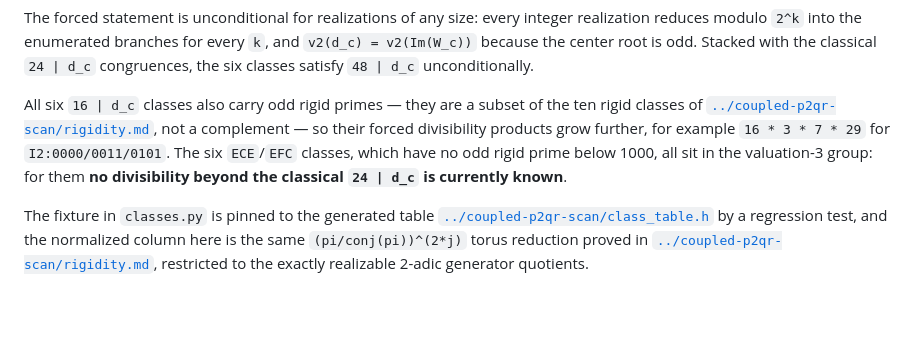
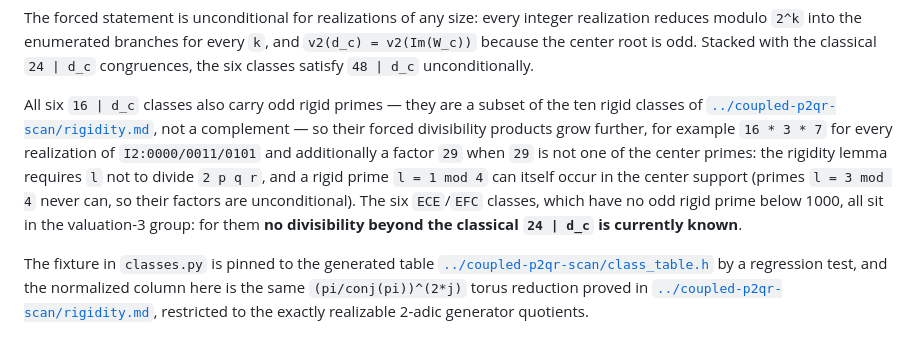
Before and after one commit to uwe-schwarz/magic-squares-of-squares, a Markdown page: research/prime-power-rigidity/README.md, the part around the change. Drawn GitHub-style; blank space fills up the shorter version.

Commit message:
Qualify rigid-prime products by center support

```diff
--- a/research/prime-power-rigidity/README.md
+++ b/research/prime-power-rigidity/README.md
@@ -76,10 +76,14 @@ All six `16 | d_c` classes also carry odd rigid primes — they are a
 subset of the ten rigid classes of
 [`../coupled-p2qr-scan/rigidity.md`](../coupled-p2qr-scan/rigidity.md),
 not a complement — so their forced divisibility products grow further,
-for example `16 * 3 * 7 * 29` for `I2:0000/0011/0101`. The six
-`ECE`/`EFC` classes, which have no odd rigid prime below 1000, all sit in
-the valuation-3 group: for them **no divisibility beyond the classical
-`24 | d_c` is currently known**.
+for example `16 * 3 * 7` for every realization of `I2:0000/0011/0101`
+and additionally a factor `29` when `29` is not one of the center
+primes: the rigidity lemma requires `l` not to divide `2 p q r`, and a
+rigid prime `l = 1 mod 4` can itself occur in the center support
+(primes `l = 3 mod 4` never can, so their factors are unconditional).
+The six `ECE`/`EFC` classes, which have no odd rigid prime below 1000,
+all sit in the valuation-3 group: for them **no divisibility beyond the
+classical `24 | d_c` is currently known**.
 
 The fixture in `classes.py` is pinned to the generated table
 [`../coupled-p2qr-scan/class_table.h`](../coupled-p2qr-scan/class_table.h) by
```
